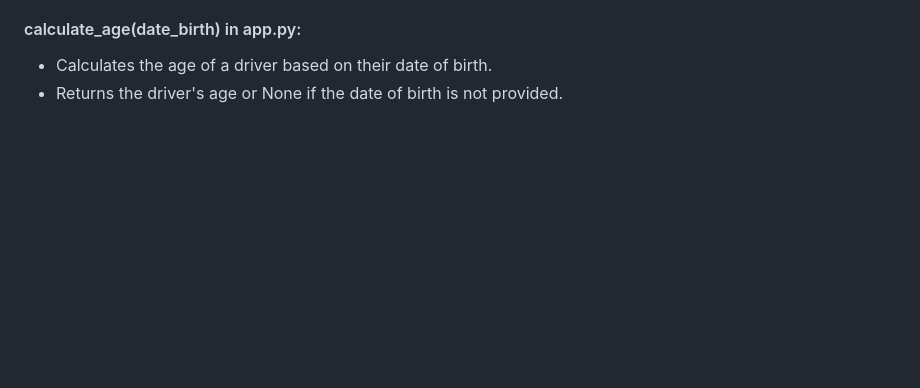
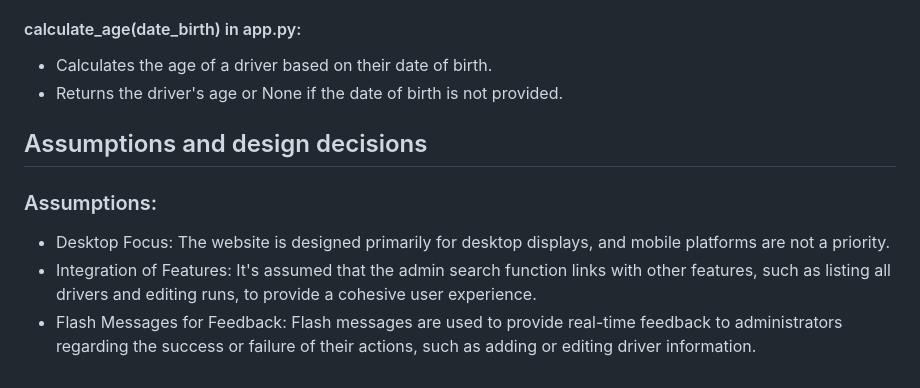
Before and after one commit to zzo14/BRMM-Motorkhana-webapp, a Markdown page: README.md, the part around the change. Rendered like a GitHub page; blank space fills up the shorter version.

```diff
--- a/README.md
+++ b/README.md
@@ -63,3 +63,8 @@
 #### calculate_age(date_birth) in app.py:
 - Calculates the age of a driver based on their date of birth.
 - Returns the driver's age or None if the date of birth is not provided.
+## Assumptions and design decisions
+### Assumptions:
+- Desktop Focus: The website is designed primarily for desktop displays, and mobile platforms are not a priority.
+- Integration of Features: It's assumed that the admin search function links with other features, such as listing all drivers and editing runs, to provide a cohesive user experience.
+- Flash Messages for Feedback: Flash messages are used to provide real-time feedback to administrators regarding the success or failure of their actions, such as adding or editing driver information.
```
